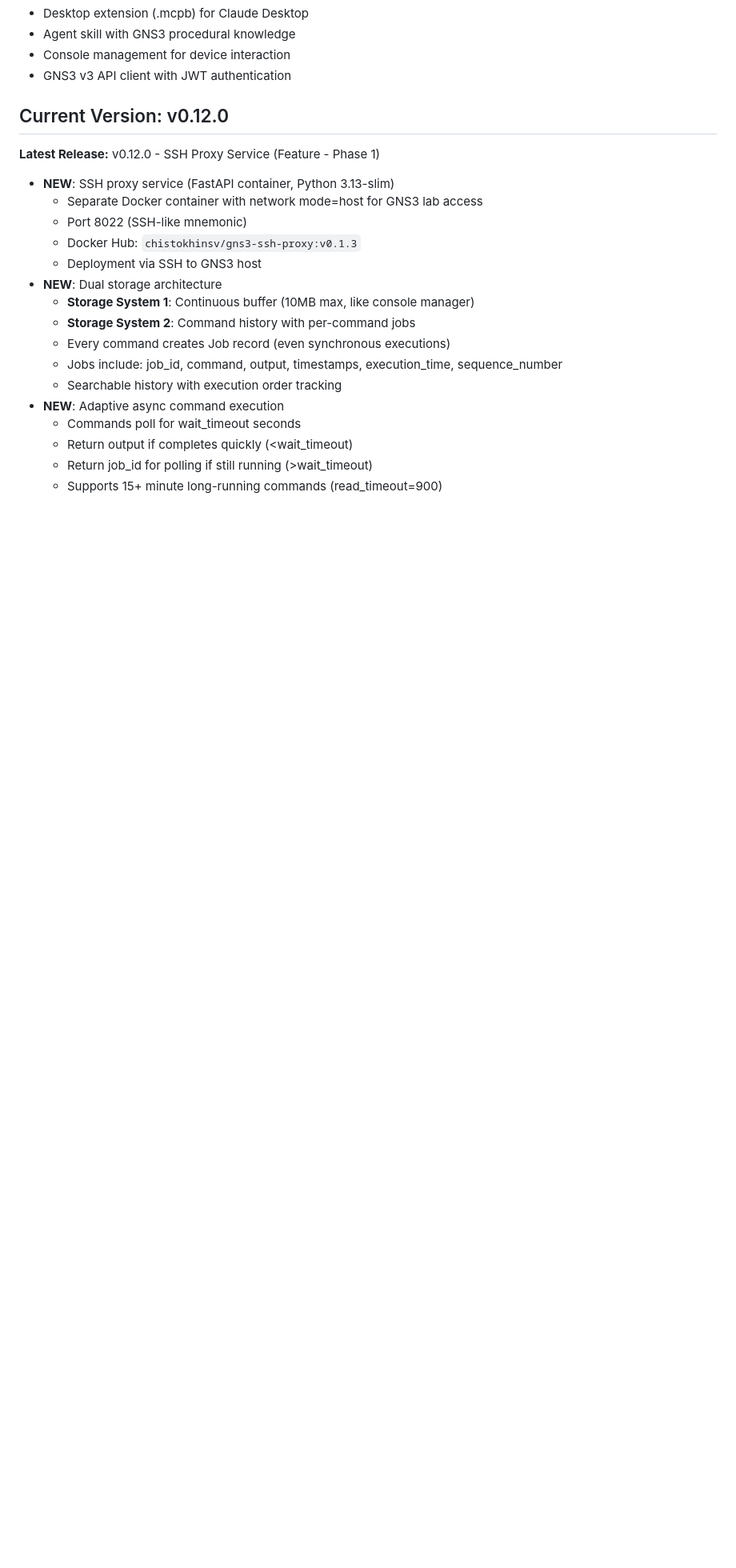
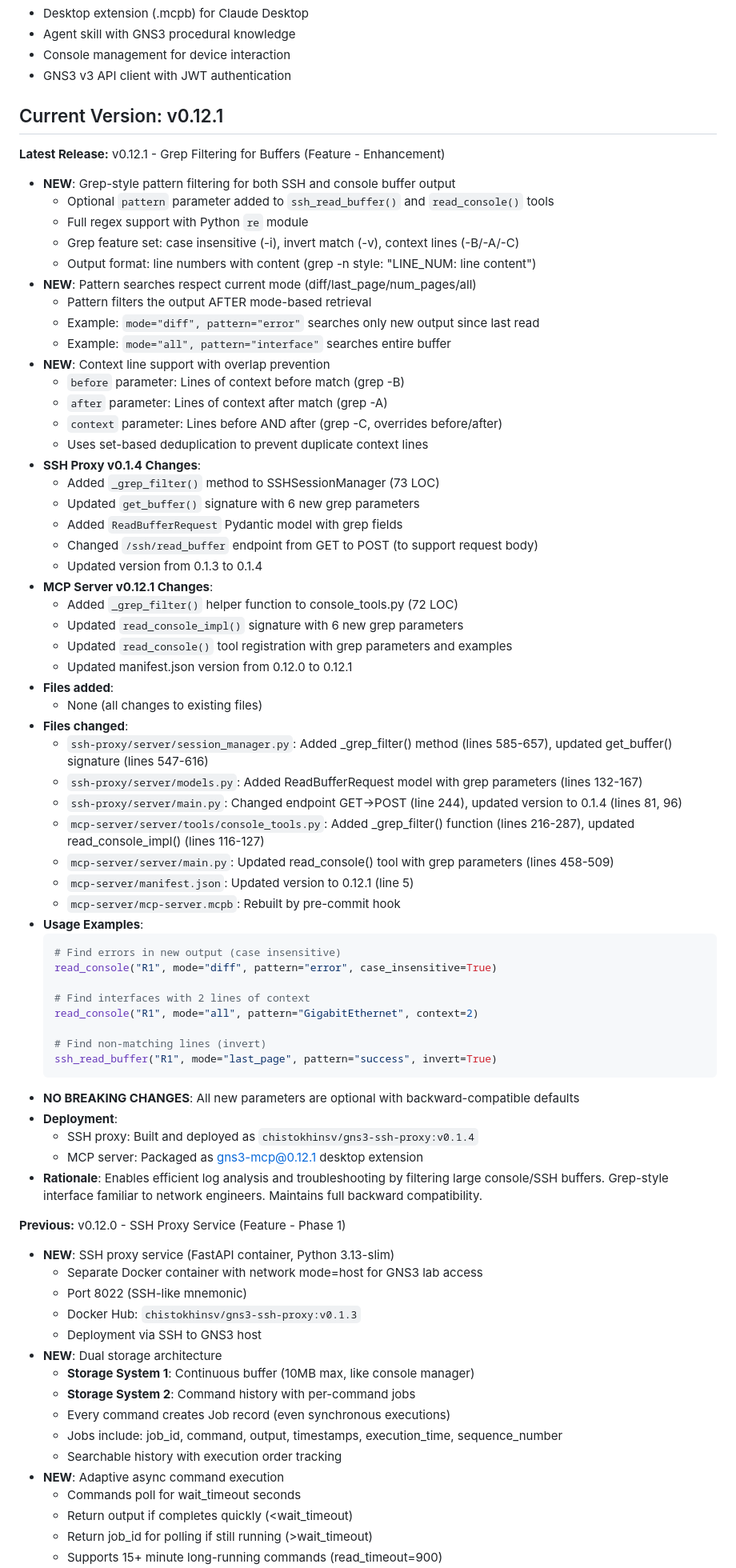
Before and after one commit to ChistokhinSV/gns3-mcp, a Markdown page: CLAUDE.md, the part around the change. Shown at 80% size. Rendered like a GitHub page; blank space fills up the shorter version.

Commit message:
docs: update CLAUDE.md with v0.12.1 entry and v0.1.4 SSH proxy documentation

````diff
--- a/CLAUDE.md
+++ b/CLAUDE.md
@@ -10,9 +10,62 @@ MCP server providing programmatic access to GNS3 network simulation labs. Includ
 - Console management for device interaction
 - GNS3 v3 API client with JWT authentication
 
-## Current Version: v0.12.0
+## Current Version: v0.12.1
 
-**Latest Release:** v0.12.0 - SSH Proxy Service (Feature - Phase 1)
+**Latest Release:** v0.12.1 - Grep Filtering for Buffers (Feature - Enhancement)
+- **NEW**: Grep-style pattern filtering for both SSH and console buffer output
+  - Optional `pattern` parameter added to `ssh_read_buffer()` and `read_console()` tools
+  - Full regex support with Python `re` module
+  - Grep feature set: case insensitive (-i), invert match (-v), context lines (-B/-A/-C)
+  - Output format: line numbers with content (grep -n style: "LINE_NUM: line content")
+- **NEW**: Pattern searches respect current mode (diff/last_page/num_pages/all)
+  - Pattern filters the output AFTER mode-based retrieval
+  - Example: `mode="diff", pattern="error"` searches only new output since last read
+  - Example: `mode="all", pattern="interface"` searches entire buffer
+- **NEW**: Context line support with overlap prevention
+  - `before` parameter: Lines of context before match (grep -B)
+  - `after` parameter: Lines of context after match (grep -A)
+  - `context` parameter: Lines before AND after (grep -C, overrides before/after)
+  - Uses set-based deduplication to prevent duplicate context lines
+- **SSH Proxy v0.1.4 Changes**:
+  - Added `_grep_filter()` method to SSHSessionManager (73 LOC)
+  - Updated `get_buffer()` signature with 6 new grep parameters
+  - Added `ReadBufferRequest` Pydantic model with grep fields
+  - Changed `/ssh/read_buffer` endpoint from GET to POST (to support request body)
+  - Updated version from 0.1.3 to 0.1.4
+- **MCP Server v0.12.1 Changes**:
+  - Added `_grep_filter()` helper function to console_tools.py (72 LOC)
+  - Updated `read_console_impl()` signature with 6 new grep parameters
+  - Updated `read_console()` tool registration with grep parameters and examples
+  - Updated manifest.json version from 0.12.0 to 0.12.1
+- **Files added**:
+  - None (all changes to existing files)
+- **Files changed**:
+  - `ssh-proxy/server/session_manager.py`: Added _grep_filter() method (lines 585-657), updated get_buffer() signature (lines 547-616)
+  - `ssh-proxy/server/models.py`: Added ReadBufferRequest model with grep parameters (lines 132-167)
+  - `ssh-proxy/server/main.py`: Changed endpoint GET→POST (line 244), updated version to 0.1.4 (lines 81, 96)
+  - `mcp-server/server/tools/console_tools.py`: Added _grep_filter() function (lines 216-287), updated read_console_impl() (lines 116-127)
+  - `mcp-server/server/main.py`: Updated read_console() tool with grep parameters (lines 458-509)
+  - `mcp-server/manifest.json`: Updated version to 0.12.1 (line 5)
+  - `mcp-server/mcp-server.mcpb`: Rebuilt by pre-commit hook
+- **Usage Examples**:
+  ```python
+  # Find errors in new output (case insensitive)
+  read_console("R1", mode="diff", pattern="error", case_insensitive=True)
+
+  # Find interfaces with 2 lines of context
+  read_console("R1", mode="all", pattern="GigabitEthernet", context=2)
+
+  # Find non-matching lines (invert)
+  ssh_read_buffer("R1", mode="last_page", pattern="success", invert=True)
+  ```
+- **NO BREAKING CHANGES**: All new parameters are optional with backward-compatible defaults
+- **Deployment**:
+  - SSH proxy: Built and deployed as `chistokhinsv/gns3-ssh-proxy:v0.1.4`
+  - MCP server: Packaged as gns3-mcp@0.12.1 desktop extension
+- **Rationale**: Enables efficient log analysis and troubleshooting by filtering large console/SSH buffers. Grep-style interface familiar to network engineers. Maintains full backward compatibility.
+
+**Previous:** v0.12.0 - SSH Proxy Service (Feature - Phase 1)
 - **NEW**: SSH proxy service (FastAPI container, Python 3.13-slim)
   - Separate Docker container with network mode=host for GNS3 lab access
   - Port 8022 (SSH-like mnemonic)
````
